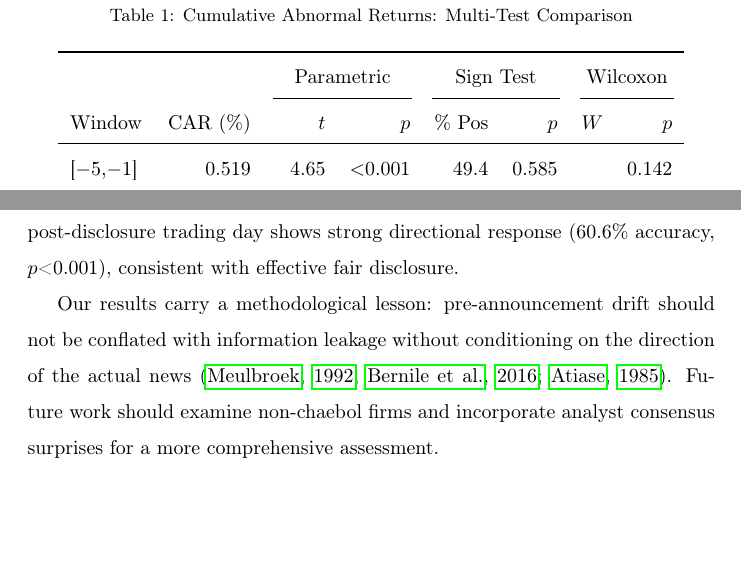
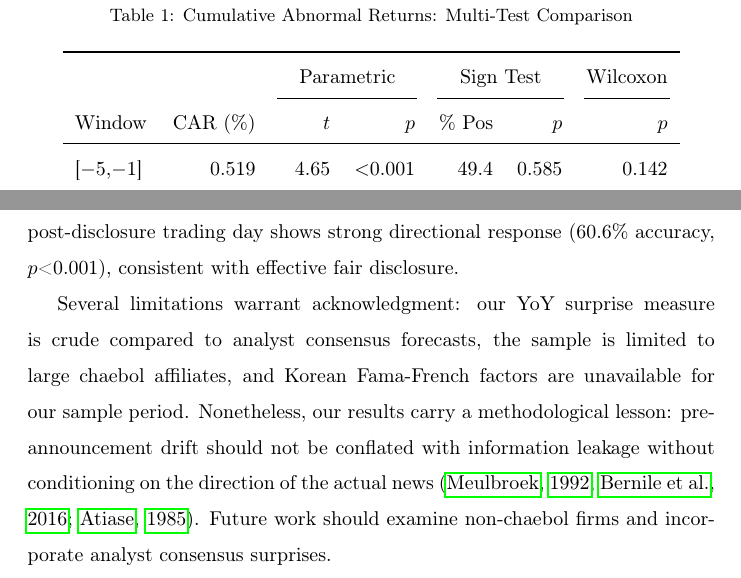
Before and after one commit to yjkim0123/pre-disclosure-leakage, a LaTeX paper (paper/main_frl.tex): two parts of pages 4 and 6 of 9, joined at a grey line, cut so that both start at the same text, the shorter picture padded with empty space. Compiled offline with pdfLaTeX.

Commit message:
FRL v2: fix W column, add limitations, parseable explanation

```diff
--- a/paper/main_frl.tex
+++ b/paper/main_frl.tex
@@ -71,16 +71,16 @@ Under month-clustered standard errors, CAR[-5,$-$1] remains significant ($t$=2.1
 \begin{threeparttable}
 \caption{Cumulative Abnormal Returns: Multi-Test Comparison}
 \label{tab:car}
-\begin{tabular}{lrrrrrrr}
+\begin{tabular}{lrrrrrr}
 \toprule
-& & \multicolumn{2}{c}{Parametric} & \multicolumn{2}{c}{Sign Test} & \multicolumn{2}{c}{Wilcoxon} \\
-\cmidrule(lr){3-4} \cmidrule(lr){5-6} \cmidrule(lr){7-8}
-Window & CAR (\%) & $t$ & $p$ & \% Pos & $p$ & $W$ & $p$ \\
+& & \multicolumn{2}{c}{Parametric} & \multicolumn{2}{c}{Sign Test} & {Wilcoxon} \\
+\cmidrule(lr){3-4} \cmidrule(lr){5-6} \cmidrule(lr){7-7}
+Window & CAR (\%) & $t$ & $p$ & \% Pos & $p$ & $p$ \\
 \midrule
-{[}$-$5,$-$1{]} & 0.519 & 4.65 & $<$0.001 & 49.4 & 0.585 & & 0.142 \\
-{[}$-$3,$-$1{]} & 0.347 & 4.04 & $<$0.001 & 48.1 & 0.060 & & 0.946 \\
-{[}0, +1{]} & $-$0.042 & $-$0.39 & 0.700 & 47.0 & 0.003 & & 0.019 \\
-{[}+1, +5{]} & $-$0.268 & $-$2.16 & 0.031 & 47.7 & 0.021 & & 0.078 \\
+{[}$-$5,$-$1{]} & 0.519 & 4.65 & $<$0.001 & 49.4 & 0.585 & 0.142 \\
+{[}$-$3,$-$1{]} & 0.347 & 4.04 & $<$0.001 & 48.1 & 0.060 & 0.946 \\
+{[}0, +1{]} & $-$0.042 & $-$0.39 & 0.700 & 47.0 & 0.003 & 0.019 \\
+{[}+1, +5{]} & $-$0.268 & $-$2.16 & 0.031 & 47.7 & 0.021 & 0.078 \\
 \bottomrule
 \end{tabular}
 \begin{tablenotes}
@@ -141,7 +141,7 @@ Results are robust to: (i) market-adjusted returns ($\alpha$=0, $\beta$=1); (ii)
 
 We find no evidence of directional information leakage in Korean earnings announcements. Three complementary tests---direction prediction (49.0\% accuracy), non-parametric tests (sign test $p$=0.585), and surprise conditioning ($p$=0.703)---demonstrate that pre-disclosure drift is non-directional. The first post-disclosure trading day shows strong directional response (60.6\% accuracy, $p$<0.001), consistent with effective fair disclosure.
 
-Our results carry a methodological lesson: pre-announcement drift should not be conflated with information leakage without conditioning on the direction of the actual news \citep{meulbroek1992comparison, bernile2016can, atiase1985predisclosure}. Future work should examine non-chaebol firms and incorporate analyst consensus surprises for a more comprehensive assessment.
+Several limitations warrant acknowledgment: our YoY surprise measure is crude compared to analyst consensus forecasts, the sample is limited to large chaebol affiliates, and Korean Fama-French factors are unavailable for our sample period. Nonetheless, our results carry a methodological lesson: pre-announcement drift should not be conflated with information leakage without conditioning on the direction of the actual news \citep{meulbroek1992comparison, bernile2016can, atiase1985predisclosure}. Future work should examine non-chaebol firms and incorporate analyst consensus surprises.
 
 \section*{CRediT authorship contribution statement}
 \textbf{Yongjun Kim:} Conceptualization, Methodology, Software, Formal analysis, Investigation, Data curation, Writing -- original draft, Visualization.
```
Also changed, not shown: paper/main_frl.pdf, paper/main_frl.tex (2 more changed lines).
